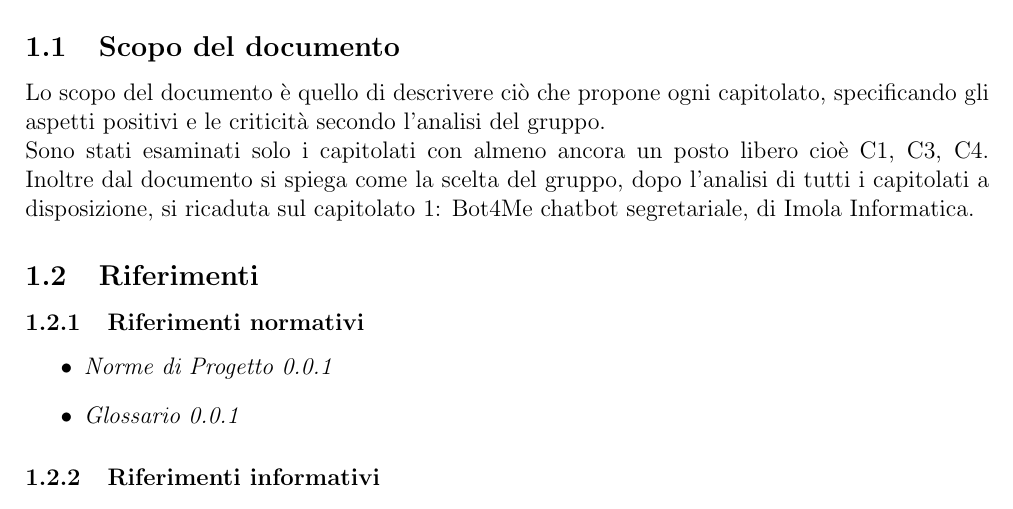
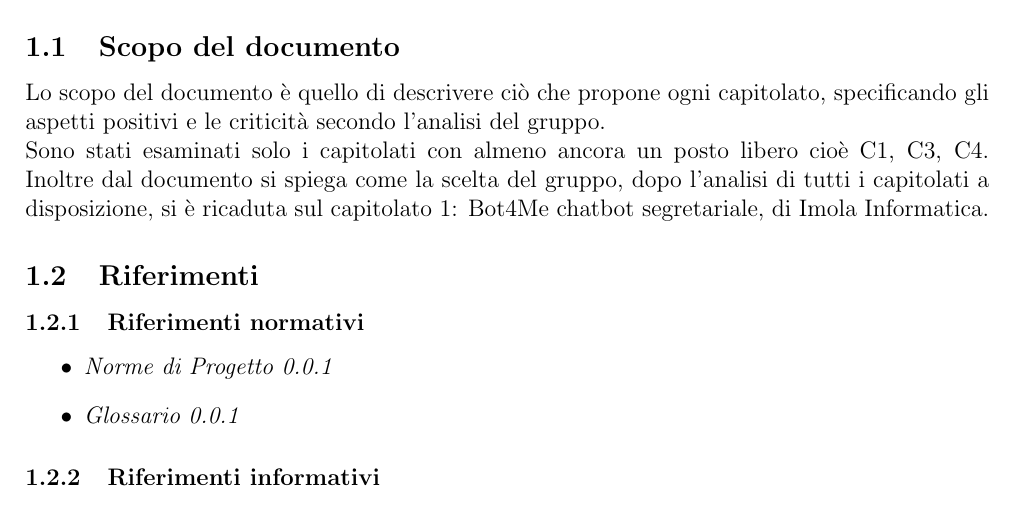
Before and after one commit to SwevenTeam/Candidatura, a LaTeX document (Documenti/StudioDiFattibilita/configuration.tex, which reads Documenti/StudioDiFattibilita/section/introduzione.tex): part of page 4 of 10, cut so that both start at the same text. Compiled offline with pdfLaTeX.

Commit message:
piccola correzione

```diff
--- a/Documenti/StudioDiFattibilita/section/introduzione.tex
+++ b/Documenti/StudioDiFattibilita/section/introduzione.tex
@@ -2,7 +2,7 @@
 		\subsection {Scopo del documento}
 		Lo scopo del documento è quello di descrivere ciò che propone ogni capitolato, specificando gli aspetti positivi e le criticità secondo l'analisi del gruppo.
 		\newline Sono stati esaminati solo i capitolati con almeno ancora un posto libero cioè C1, C3, C4.
-        Inoltre dal documento si spiega come la scelta del gruppo, dopo l'analisi di tutti i capitolati a disposizione, si ricaduta sul capitolato 1:
+        Inoltre dal documento si spiega come la scelta del gruppo, dopo l'analisi di tutti i capitolati a disposizione, si è ricaduta sul capitolato 1:
         Bot4Me chatbot segretariale, di Imola Informatica.
 		\subsection {Riferimenti}
 			\subsubsection {Riferimenti normativi}
```
